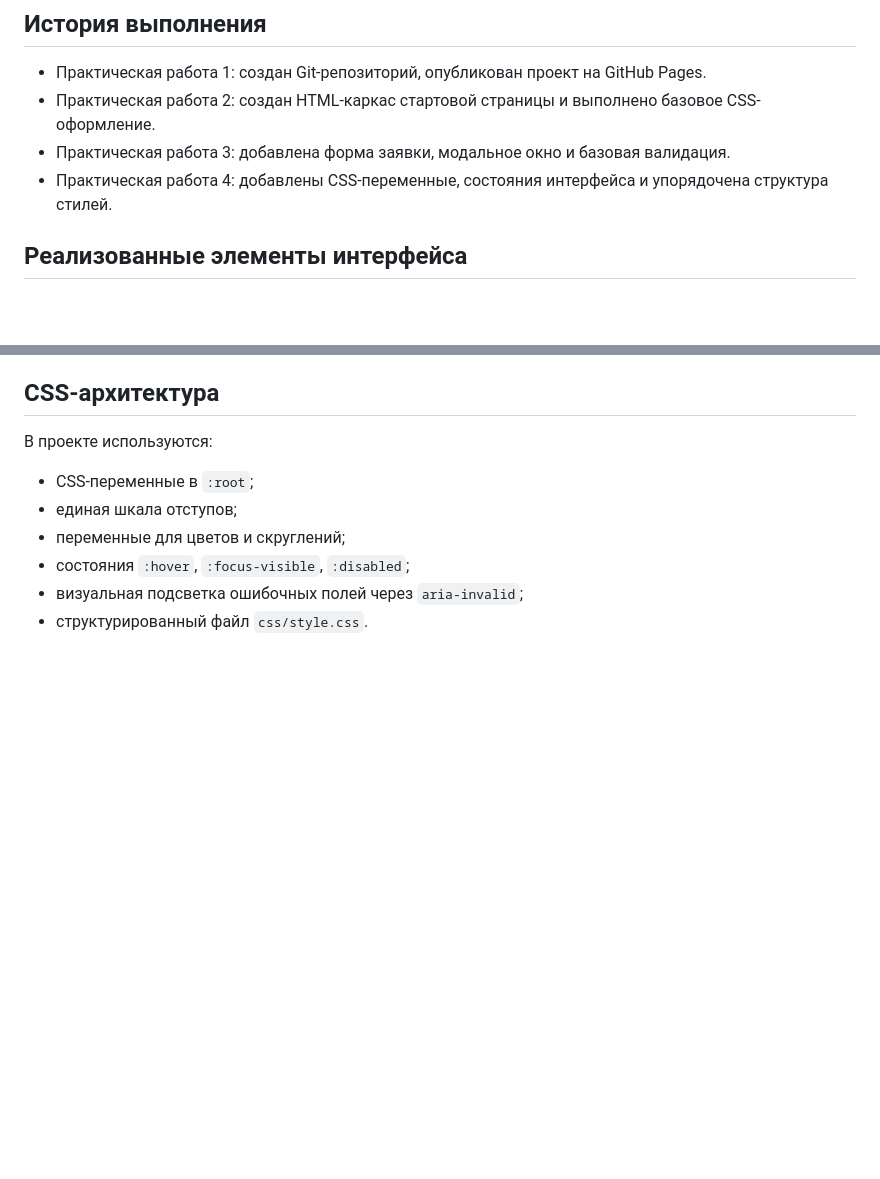
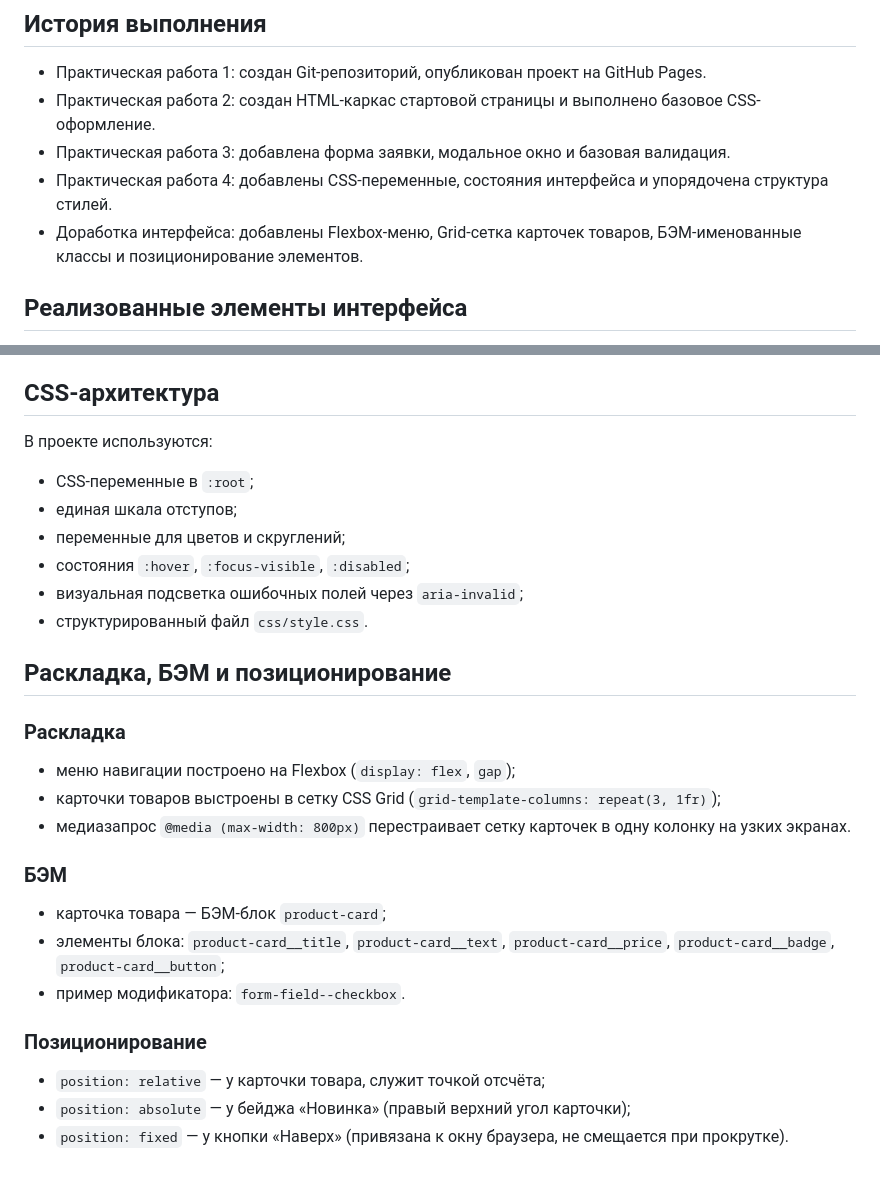
Before and after one commit to Danila-Mishchenko/kr1-html-css-shop, a Markdown page: README.md, 2 parts joined by grey strips. Drawn GitHub-style; blank space fills up the shorter version.

Commit message:
docs: describe layout, BEM and positioning in README

```diff
--- a/README.md
+++ b/README.md
@@ -45,6 +45,7 @@ GitHub Pages: https://danila-mishchenko.github.io/kr1-html-css-shop/
 - Практическая работа 2: создан HTML-каркас стартовой страницы и выполнено базовое CSS-оформление.
 - Практическая работа 3: добавлена форма заявки, модальное окно и базовая валидация.
 - Практическая работа 4: добавлены CSS-переменные, состояния интерфейса и упорядочена структура стилей.
+- Доработка интерфейса: добавлены Flexbox-меню, Grid-сетка карточек товаров, БЭМ-именованные классы и позиционирование элементов.
 ## Реализованные элементы интерфейса
 - кнопки заказа в карточках товаров;
 - модальное окно с формой заявки;
@@ -60,3 +61,19 @@ GitHub Pages: https://danila-mishchenko.github.io/kr1-html-css-shop/
 - состояния `:hover`, `:focus-visible`, `:disabled`;
 - визуальная подсветка ошибочных полей через `aria-invalid`;
 - структурированный файл `css/style.css`.
+## Раскладка, БЭМ и позиционирование
+
+### Раскладка
+- меню навигации построено на Flexbox (`display: flex`, `gap`);
+- карточки товаров выстроены в сетку CSS Grid (`grid-template-columns: repeat(3, 1fr)`);
+- медиазапрос `@media (max-width: 800px)` перестраивает сетку карточек в одну колонку на узких экранах.
+
+### БЭМ
+- карточка товара — БЭМ-блок `product-card`;
+- элементы блока: `product-card__title`, `product-card__text`, `product-card__price`, `product-card__badge`, `product-card__button`;
+- пример модификатора: `form-field--checkbox`.
+
+### Позиционирование
+- `position: relative` — у карточки товара, служит точкой отсчёта;
+- `position: absolute` — у бейджа «Новинка» (правый верхний угол карточки);
+- `position: fixed` — у кнопки «Наверх» (привязана к окну браузера, не смещается при прокрутке).
```
